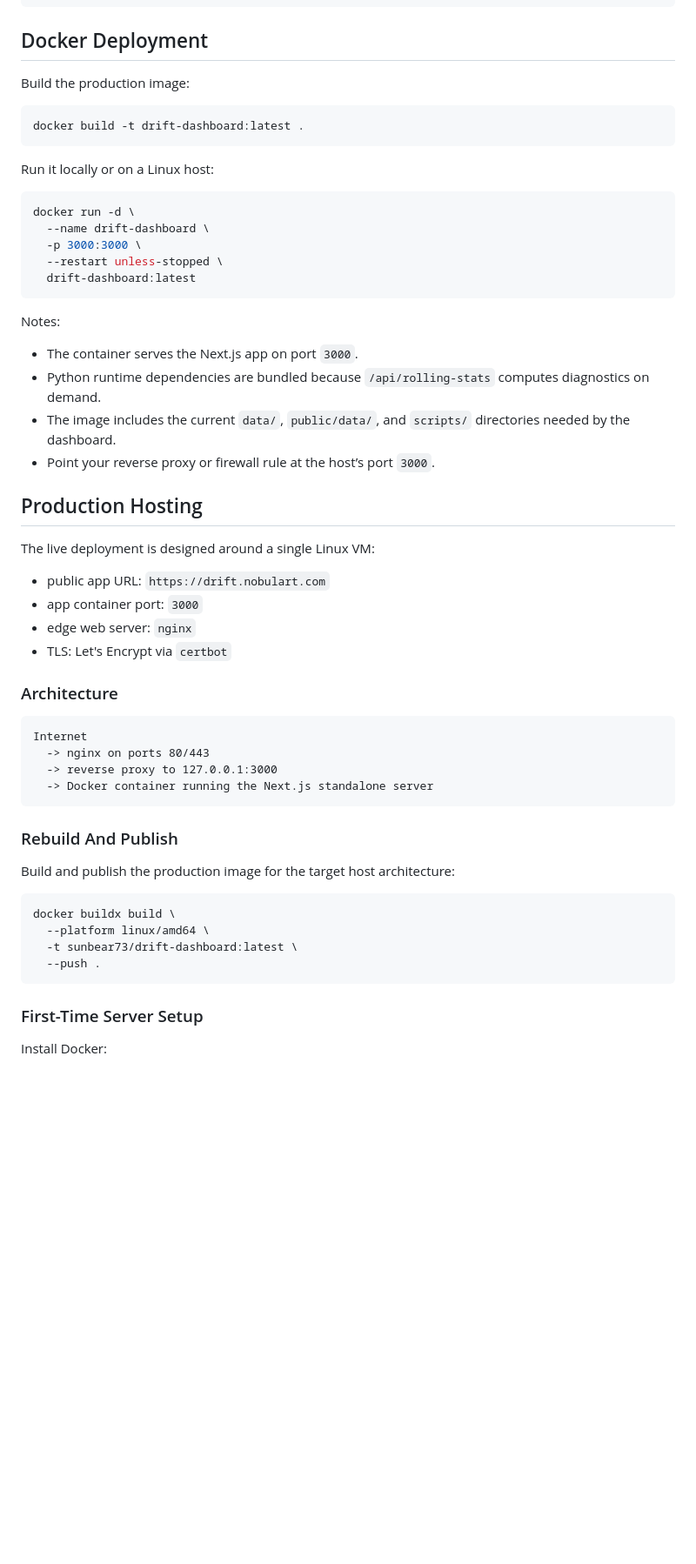
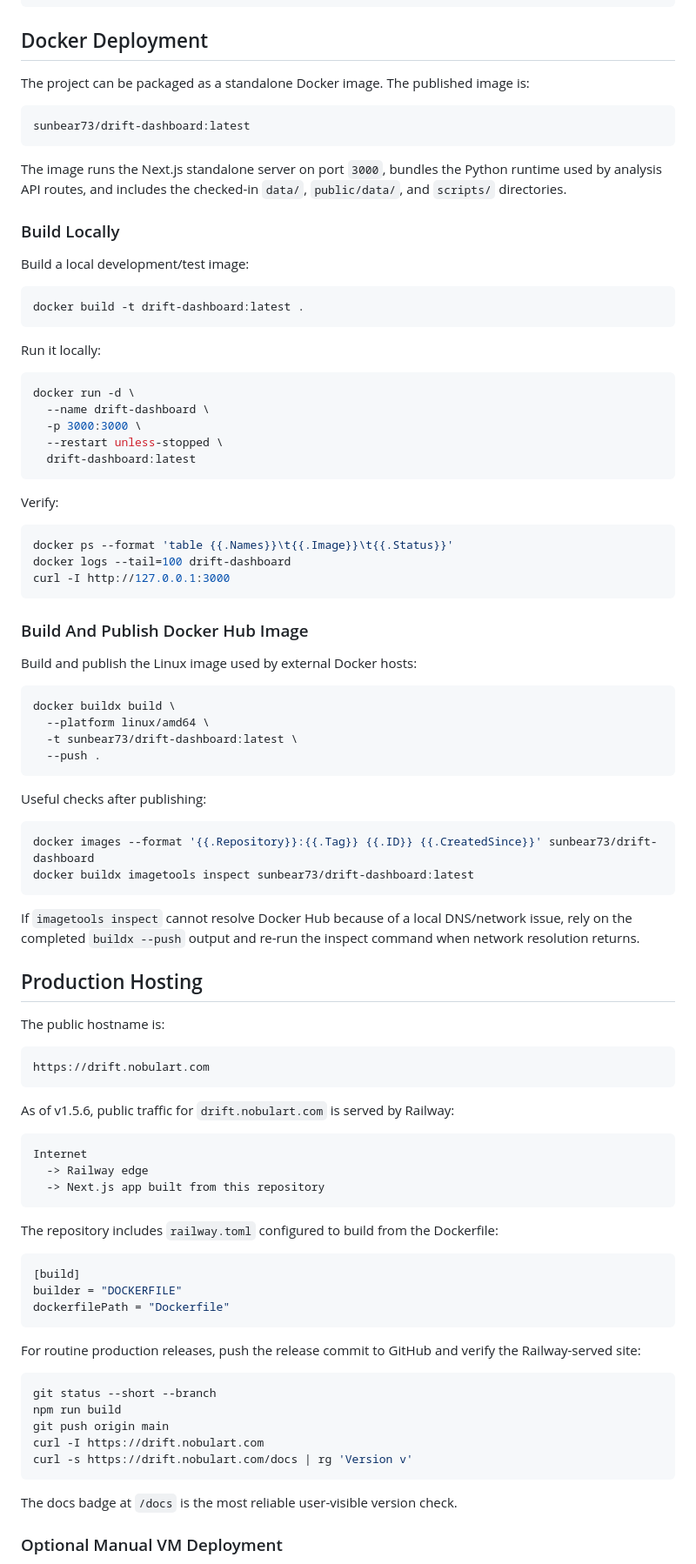
Before and after one commit to nobulart/drift, a Markdown page: README.md, the part around one of its changes. Shown at 87% size. Drawn GitHub-style; blank space fills up the shorter version.

Commit message:
Document Docker image deployment

````diff
--- a/README.md
+++ b/README.md
@@ -170,13 +170,23 @@ npm run dev
 
 ## Docker Deployment
 
-Build the production image:
+The project can be packaged as a standalone Docker image. The published image is:
+
+```text
+sunbear73/drift-dashboard:latest
+```
+
+The image runs the Next.js standalone server on port `3000`, bundles the Python runtime used by analysis API routes, and includes the checked-in `data/`, `public/data/`, and `scripts/` directories.
+
+### Build Locally
+
+Build a local development/test image:
 
 ```bash
 docker build -t drift-dashboard:latest .
 ```
 
-Run it locally or on a Linux host:
+Run it locally:
 
 ```bash
 docker run -d \
@@ -186,34 +196,17 @@ docker run -d \
   drift-dashboard:latest
 ```
 
-Notes:
+Verify:
 
-- The container serves the Next.js app on port `3000`.
-- Python runtime dependencies are bundled because `/api/rolling-stats` computes diagnostics on demand.
-- The image includes the current `data/`, `public/data/`, and `scripts/` directories needed by the dashboard.
-- Point your reverse proxy or firewall rule at the host’s port `3000`.
-
-## Production Hosting
-
-The live deployment is designed around a single Linux VM:
-
-- public app URL: `https://drift.nobulart.com`
-- app container port: `3000`
-- edge web server: `nginx`
-- TLS: Let's Encrypt via `certbot`
-
-### Architecture
-
-```text
-Internet
-  -> nginx on ports 80/443
-  -> reverse proxy to 127.0.0.1:3000
-  -> Docker container running the Next.js standalone server
+```bash
+docker ps --format 'table {{.Names}}\t{{.Image}}\t{{.Status}}'
+docker logs --tail=100 drift-dashboard
+curl -I http://127.0.0.1:3000
 ```
 
-### Rebuild And Publish
+### Build And Publish Docker Hub Image
 
-Build and publish the production image for the target host architecture:
+Build and publish the Linux image used by external Docker hosts:
 
 ```bash
 docker buildx build \
@@ -222,6 +215,50 @@ docker buildx build \
   --push .
 ```
 
-### First-Time Server Setup
+Useful checks after publishing:
 
-Install Docker:
+```bash
+docker images --format '{{.Repository}}:{{.Tag}} {{.ID}} {{.CreatedSince}}' sunbear73/drift-dashboard
+docker buildx imagetools inspect sunbear73/drift-dashboard:latest
+```
+
+If `imagetools inspect` cannot resolve Docker Hub because of a local DNS/network issue, rely on the completed `buildx --push` output and re-run the inspect command when network resolution returns.
+
+## Production Hosting
+
+The public hostname is:
+
+```text
+https://drift.nobulart.com
+```
+
+As of v1.5.6, public traffic for `drift.nobulart.com` is served by Railway:
+
+```text
+Internet
+  -> Railway edge
+  -> Next.js app built from this repository
+```
+
+The repository includes `railway.toml` configured to build from the Dockerfile:
+
+```toml
+[build]
+builder = "DOCKERFILE"
+dockerfilePath = "Dockerfile"
+```
+
+For routine production releases, push the release commit to GitHub and verify the Railway-served site:
+
+```bash
+git status --short --branch
+npm run build
+git push origin main
+curl -I https://drift.nobulart.com
+curl -s https://drift.nobulart.com/docs | rg 'Version v'
+```
+
+The docs badge at `/docs` is the most reliable user-visible version check.
+
+### Optional Manual VM Deployment
+
````
Also changed, not shown: other parts of README.md (+25 -55 lines).
